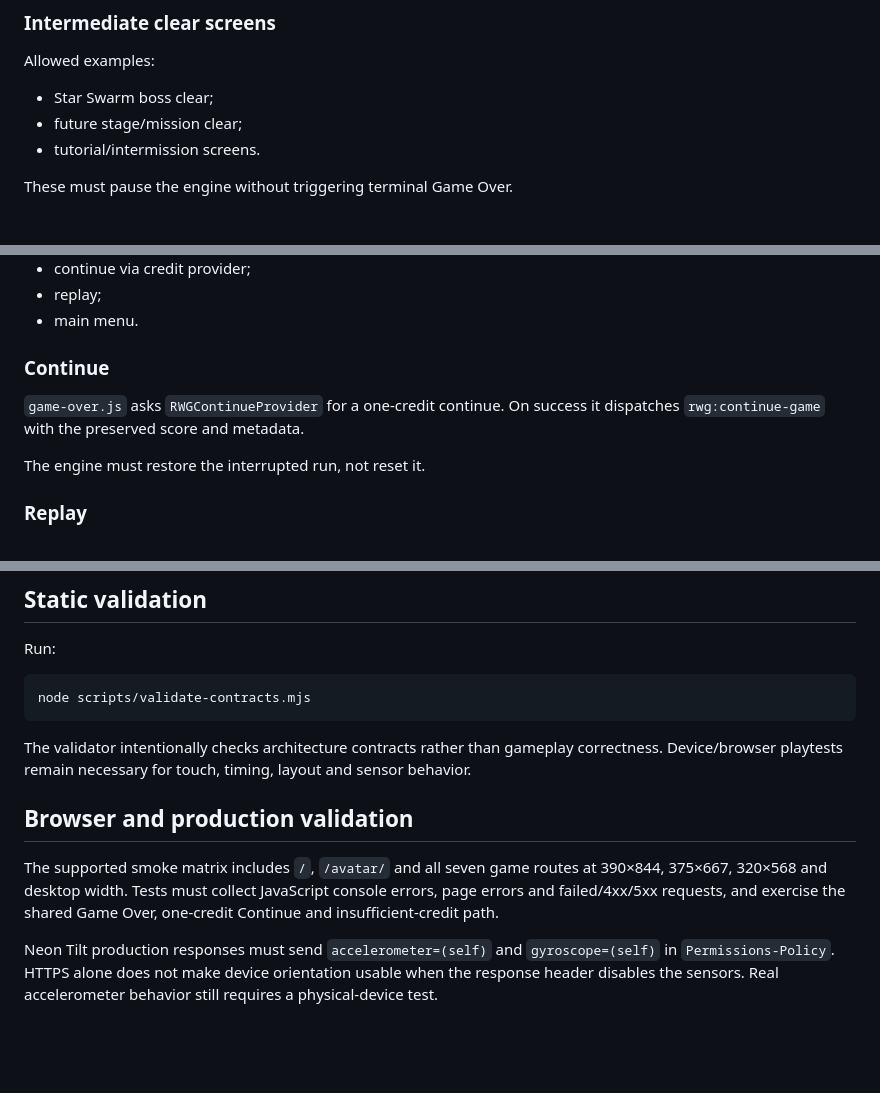
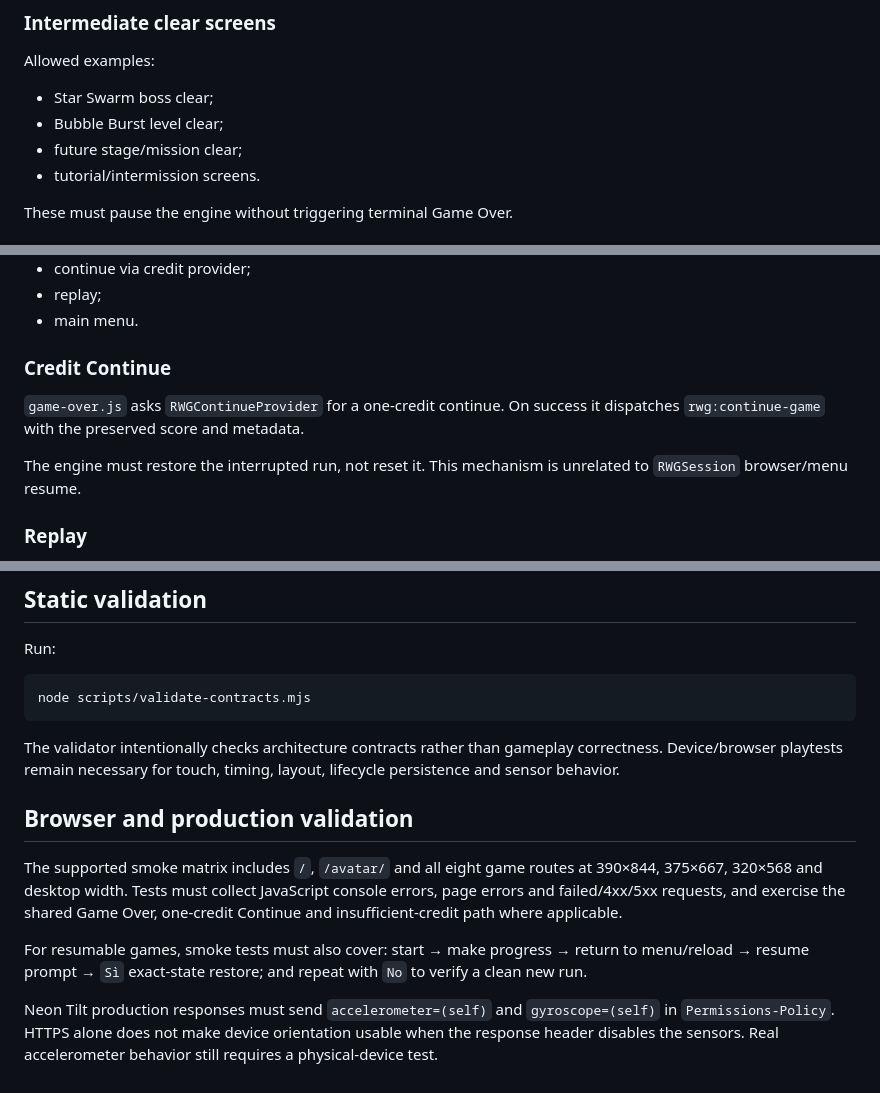
Before and after one commit to Frapo78/RetroWebGames, a Markdown page: docs/ARCHITECTURE.md, 3 parts joined by grey strips. Rendered like a GitHub page; blank space fills up the shorter version.

````diff
--- a/docs/ARCHITECTURE.md
+++ b/docs/ARCHITECTURE.md
@@ -41,6 +73,7 @@ Local pause overlays are allowed. Orientation guard may pause/resume around land
 Allowed examples:
 
 - Star Swarm boss clear;
+- Bubble Burst level clear;
 - future stage/mission clear;
 - tutorial/intermission screens.
 
@@ -68,11 +101,11 @@ Shared responsibilities:
 - replay;
 - main menu.
 
-### Continue
+### Credit Continue
 
 `game-over.js` asks `RWGContinueProvider` for a one-credit continue. On success it dispatches `rwg:continue-game` with the preserved score and metadata.
 
-The engine must restore the interrupted run, not reset it.
+The engine must restore the interrupted run, not reset it. This mechanism is unrelated to `RWGSession` browser/menu resume.
 
 ### Replay
 
@@ -111,10 +144,12 @@ Run:
 node scripts/validate-contracts.mjs
 ```
 
-The validator intentionally checks architecture contracts rather than gameplay correctness. Device/browser playtests remain necessary for touch, timing, layout and sensor behavior.
+The validator intentionally checks architecture contracts rather than gameplay correctness. Device/browser playtests remain necessary for touch, timing, layout, lifecycle persistence and sensor behavior.
 
 ## Browser and production validation
 
-The supported smoke matrix includes `/`, `/avatar/` and all seven game routes at 390×844, 375×667, 320×568 and desktop width. Tests must collect JavaScript console errors, page errors and failed/4xx/5xx requests, and exercise the shared Game Over, one-credit Continue and insufficient-credit path.
+The supported smoke matrix includes `/`, `/avatar/` and all eight game routes at 390×844, 375×667, 320×568 and desktop width. Tests must collect JavaScript console errors, page errors and failed/4xx/5xx requests, and exercise the shared Game Over, one-credit Continue and insufficient-credit path where applicable.
+
+For resumable games, smoke tests must also cover: start → make progress → return to menu/reload → resume prompt → `Sì` exact-state restore; and repeat with `No` to verify a clean new run.
 
 Neon Tilt production responses must send `accelerometer=(self)` and `gyroscope=(self)` in `Permissions-Policy`. HTTPS alone does not make device orientation usable when the response header disables the sensors. Real accelerometer behavior still requires a physical-device test.
````
Also changed, not shown: other parts of docs/ARCHITECTURE.md (+35 -3 lines).
